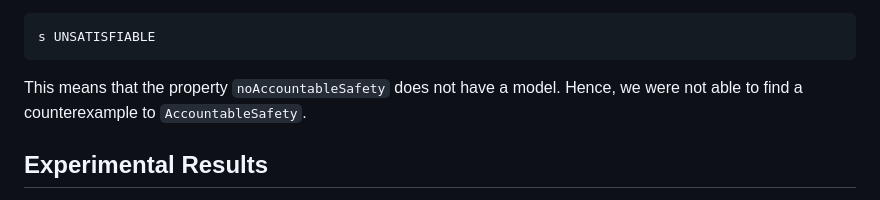
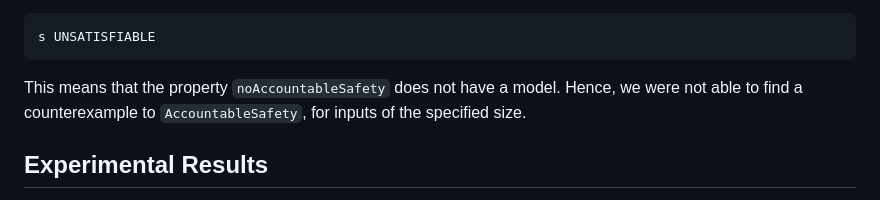
Before and after one commit to freespek/ssf-mc, a Markdown page: spec4d-alloy/README.md, the part around the change. Rendered like a GitHub page.

Commit message:
Update spec4d-alloy/README.md
Co-authored-by: Kukovec <jure.kukovec@gmail.com>

````diff
--- a/spec4d-alloy/README.md
+++ b/spec4d-alloy/README.md
@@ -41,7 +41,7 @@ s UNSATISFIABLE
 ```
 
 This means that the property `noAccountableSafety` does not have a model.
-Hence, we were not able to find a counterexample to `AccountableSafety`.
+Hence, we were not able to find a counterexample to `AccountableSafety`, for inputs of the specified size.
 
 ## Experimental Results
 
````
